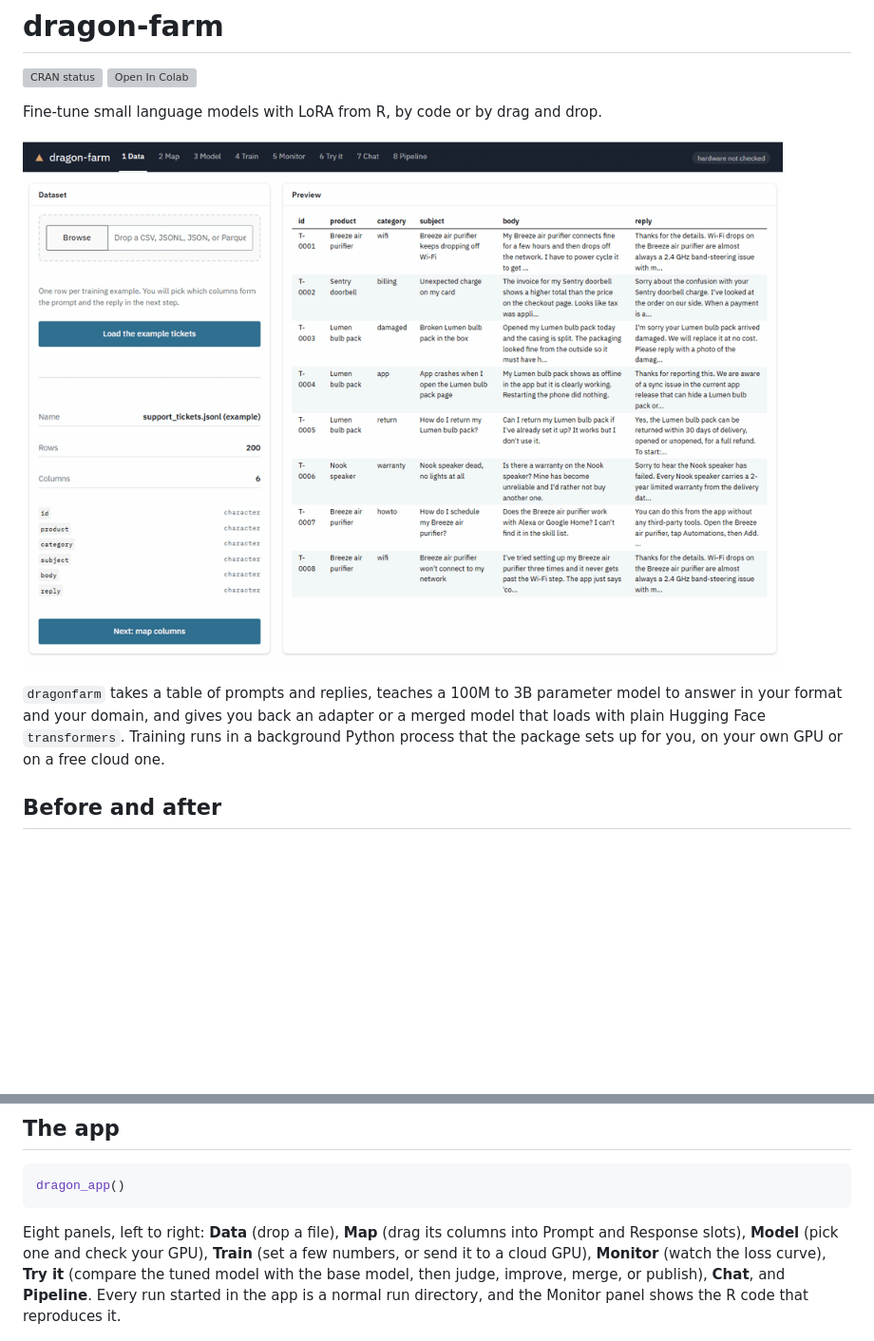
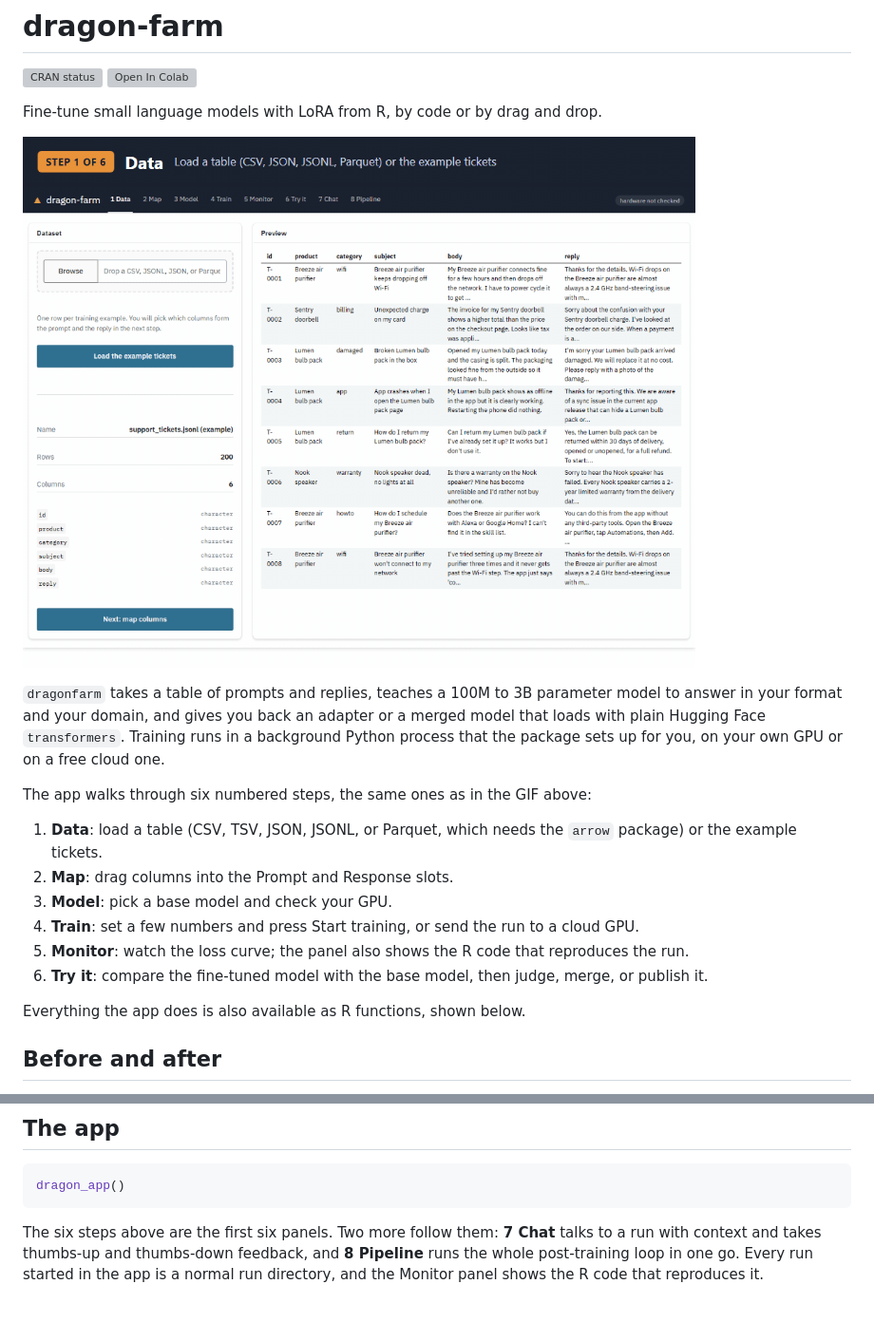
Before and after one commit to tejas4patel/dragon-farm, a Markdown page: README.md, 2 parts joined by grey strips. Shown at 95% size. GitHub-like rendering; pictures changed too: pkgdown/assets/demo/dragonfarm-demo.gif; blank space fills up the shorter version; grey boxes are pictures that could not be loaded.

Commit message:
Number and name each step in the demo GIF; list the steps in the README
Each GIF frame now carries a "STEP n OF 6" header with the app's own panel
name (Data, Map, Model, Train, Monitor, Try it) and a one-line description.
The README lists the same six numbered steps under the intro, and the app
section now just points at the two panels beyond them (Chat, Pipeline).

Co-Authored-By: Claude Sonnet 5.5 <noreply@anthropic.com>

````diff
--- a/README.md
+++ b/README.md
@@ -12,6 +12,21 @@ model to answer in your format and your domain, and gives you back an adapter
 or a merged model that loads with plain Hugging Face `transformers`. Training
 runs in a background Python process that the package sets up for you, on your
 own GPU or on a free cloud one.
+
+The app walks through six numbered steps, the same ones as in the GIF above:
+
+1. **Data**: load a table (CSV, TSV, JSON, JSONL, or Parquet, which needs the
+   `arrow` package) or the example tickets.
+2. **Map**: drag columns into the Prompt and Response slots.
+3. **Model**: pick a base model and check your GPU.
+4. **Train**: set a few numbers and press Start training, or send the run to a
+   cloud GPU.
+5. **Monitor**: watch the loss curve; the panel also shows the R code that
+   reproduces the run.
+6. **Try it**: compare the fine-tuned model with the base model, then judge,
+   merge, or publish it.
+
+Everything the app does is also available as R functions, shown below.
 
 ## Before and after
 
@@ -86,13 +101,11 @@ dragon_resume(run)     # picks up from that checkpoint
 dragon_app()
 ```
 
-Eight panels, left to right: **Data** (drop a file), **Map** (drag its columns
-into Prompt and Response slots), **Model** (pick one and check your GPU),
-**Train** (set a few numbers, or send it to a cloud GPU), **Monitor** (watch
-the loss curve), **Try it** (compare the tuned model with the base model, then
-judge, improve, merge, or publish), **Chat**, and **Pipeline**. Every run
-started in the app is a normal run directory, and the Monitor panel shows the
-R code that reproduces it.
+The six steps above are the first six panels. Two more follow them: **7 Chat**
+talks to a run with context and takes thumbs-up and thumbs-down feedback, and
+**8 Pipeline** runs the whole post-training loop in one go. Every run started
+in the app is a normal run directory, and the Monitor panel shows the R code
+that reproduces it.
 
 ![The Map panel: subject and body dragged into the Prompt slot, reply into Response, with a live preview of what the model will see.](https://raw.githubusercontent.com/tejas4patel/dragon-farm/main/pkgdown/assets/demo/02-map.png)
 
````
